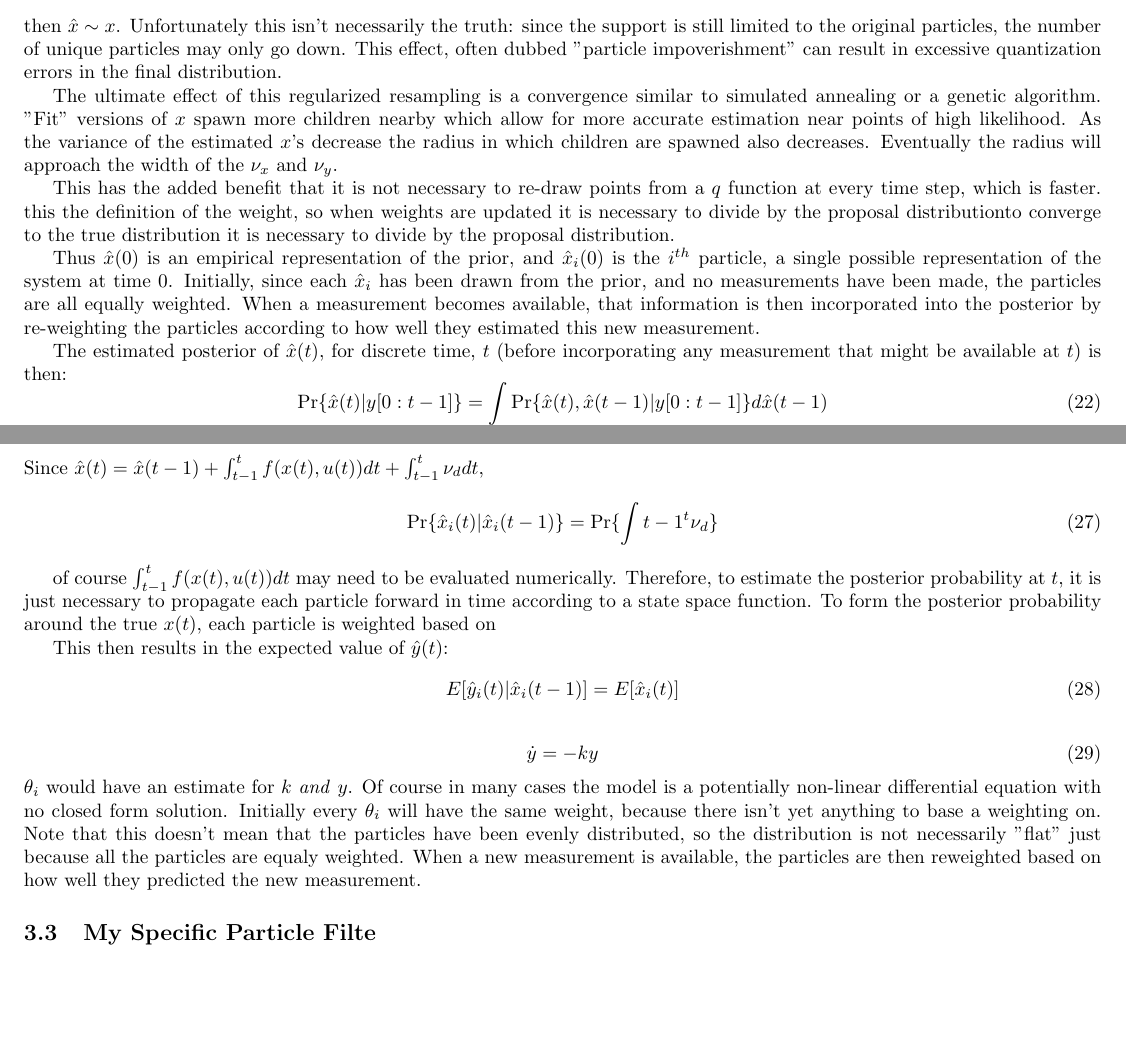
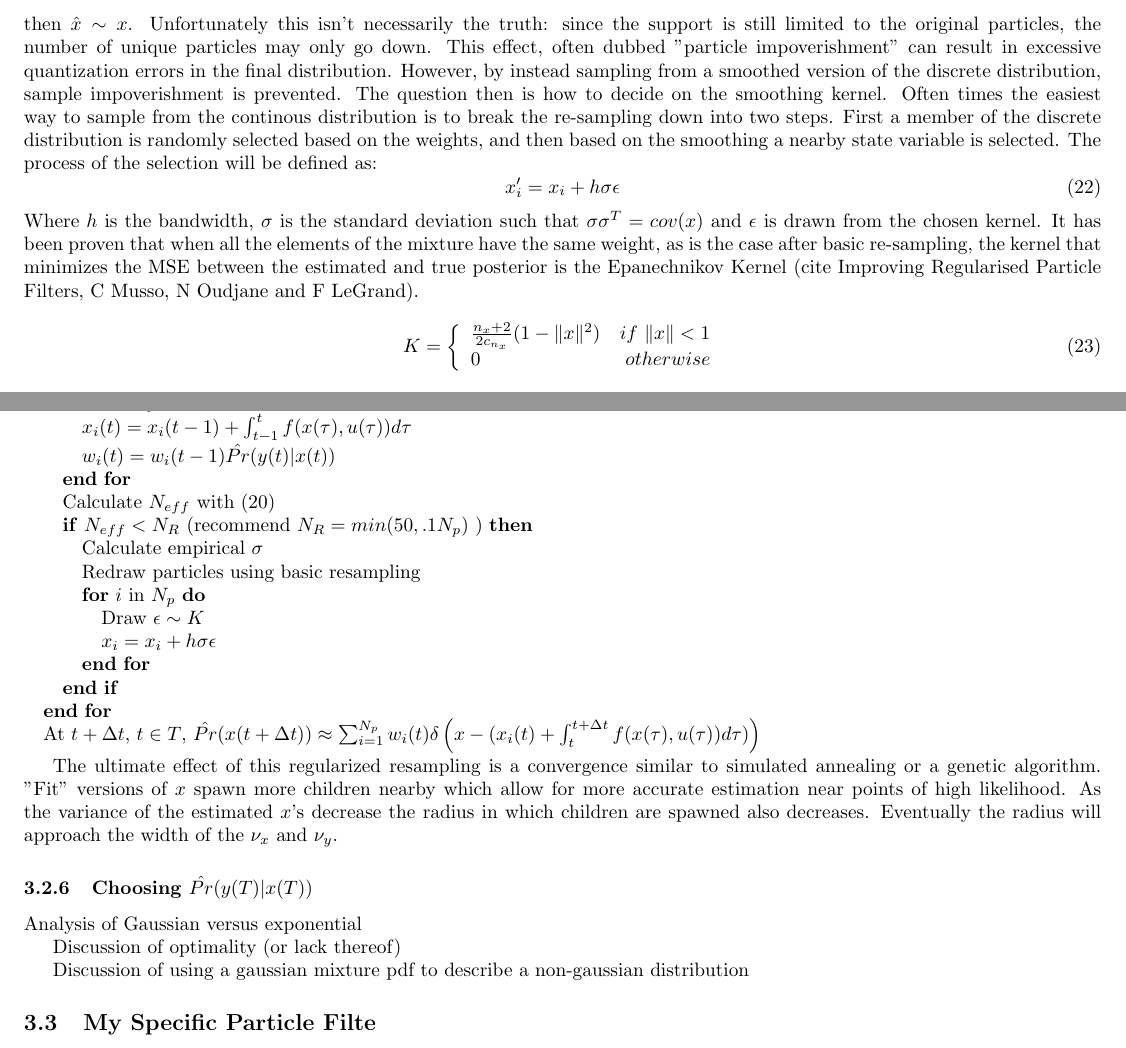
Before and after one commit to micahcc/BrainID, a LaTeX thesis (doc/thesis/thesis.tex): two parts of pages 7 and 8 of 13, joined at a grey line, cut so that both start at the same text, the shorter picture padded with empty space. Compiled offline with pdfLaTeX.

```diff
--- a/doc/thesis/thesis.tex
+++ b/doc/thesis/thesis.tex
@@ -570,8 +571,33 @@
 then $\hat{x} \sim x$. Unfortunately this isn't necessarily the truth: since the support is
 still limited to the original particles, the number of unique particles may only go down.
 This effect, often dubbed "particle impoverishment" can result in excessive quantization
-errors in the final distribution.
-
-
+errors in the final distribution. However, by instead sampling from a smoothed version of
+the discrete distribution, sample impoverishment is prevented. The question then is how to
+decide on the smoothing kernel.
+Often times the easiest way to sample from the continous distribution is to break the
+re-sampling down into two steps. First a member of the discrete distribution is randomly
+selected based on the weights, and then based on the smoothing a nearby state variable
+is selected. The process of the selection will be defined as:
+\begin{equation}
+x'_i = x_i + h\sigma \epsilon
+\end{equation}
+Where $h$ is the bandwidth, $\sigma$ is the standard deviation such that $\sigma \sigma^T = cov(x)$
+and $\epsilon$ is drawn from the chosen kernel.
+It has been proven that when all the elements of the mixture
+have the same weight, as is the case after basic re-sampling, the kernel that minimizes the
+MSE between the estimated and true posterior is the Epanechnikov Kernel (cite Improving Regularised
+Particle Filters, C Musso, N Oudjane and F LeGrand).
+\begin{equation}
+K = \left\{
+\begin{array}{lr}
+\frac{n_x+2}{2c_{n_x}}(1-\|x\|^2) & if\ \|x\| < 1\\
+0 & otherwise
+\end{array}\right.
+\end{equation}
 %<more here>
 
+If the noise is assumed to be Gaussian then it is possible to further optimize. Obviously,
+its very possible that distribution will deviate from that assumption, however in this
+case assuming a Gaussian still allows a great deal of flexibility, since the distribution
+is a mixture. Thus we let $h$ be defines as:
+\begin{eqnarray}
@@ -578,3 +622,23 @@
+    \FOR{$i$ in $N_p$}
+        \STATE $x_i(t) = x_i(t-1) + \int_{t-1}^t f(x(\tau), u(\tau)) d\tau $
+        \STATE $w_i(t) = w_i(t-1)\hat{Pr}(y(t) | x(t))$
+    \ENDFOR
+
+    \STATE Calculate $N_{eff}$ with \eqref{neff}
+    \IF{$N_{eff} < N_R$ (recommend $N_R = min(50, .1N_p)$ )}
+        \STATE Calculate empirical $\sigma$
+        \STATE Redraw particles using basic resampling
+        \FOR{$i$ in $N_p$}
+            \STATE Draw $\epsilon \sim K$
+            \STATE $x_i = x_i + h \sigma \epsilon$
+        \ENDFOR
+    \ENDIF
+\ENDFOR
+
+\STATE At $t + \Delta t$, $t \in T$, $\hat{Pr}(x(t+\Delta t)) \approx
+\sum_{i=1}^{N_p} w_i(t)\delta\left(x - (x_i(t) + \int_t^{t+\Delta t} f(x(\tau), u(\tau)) d\tau) \right)$
+
+ \end{algorithmic}
 
 The ultimate effect of this regularized resampling is a convergence similar to simulated annealing
 or a genetic algorithm. "Fit" versions of $x$ spawn more children nearby which allow
@@ -582,23 +646,11 @@
 $x$'s decrease the radius in which children are spawned also decreases. Eventually the radius
 will approach the width of the $\nu_x$ and $\nu_y$.
 
+\subsubsection{Choosing $\hat{Pr}(y(T) | x(T))$}
+Analysis of Gaussian versus exponential
+
+Discussion of optimality (or lack thereof)
+
+Discussion of using a gaussian mixture pdf to describe a non-gaussian distribution
+
 %<stopped here>
-This has the added benefit that it is not necessary to
-re-draw points from a $q$ function at every time step, which is faster.
-this the definition of the weight, so when weights are updated it is necessary
-to divide by the proposal distributionto converge
-to the true distribution it is necessary to divide by the proposal distribution.
-
-
-Thus $\hat{x}(0)$ is an empirical representation of the prior, and $\hat{x}_i(0)$
-is the $i^{th}$ particle, a single possible representation of the system at time 0.
-Initially, since each $\hat{x}_i$ has been drawn from the prior, and no measurements
-have been made, the particles are all equally weighted. When a measurement becomes
-available, that information is then incorporated into the posterior by re-weighting
-the particles according to how well they estimated this new measurement.
-
-The estimated posterior of $\hat{x}(t)$, for discrete time, $t$ (before incorporating
-any measurement that might be available at $t$) is then:
-\begin{equation}
-\Pr\{\hat{x}(t) | y[0:t-1]\} =  \int \Pr\{\hat{x}(t), \hat{x}(t-1) | y[0:t-1]\} d\hat{x}(t-1)
-\end{equation}
@@ -638,34 +657,3 @@
-Since $\hat{x}(t) = \hat{x}(t-1) + \int_{t-1}^t f(x(t), u(t))dt + \int_{t-1}^t\nu_d dt$,
-\begin{equation}
-\Pr\{\hat{x}_i(t) | \hat{x}_i(t-1)\} = \Pr\{\int{t-1}^t \nu_d\}
-\end{equation}
-
-of course $\int_{t-1}^t f(x(t), u(t))dt$ may need to be evaluated numerically. Therefore,
-to estimate the posterior probability at $t$, it is just necessary to propagate
-each particle forward in time according to a state space function. To form
-the posterior probability around the true $x(t)$, each particle is weighted
-based on
-
-
-
-This
-then results in the expected value of $\hat{y}(t)$:
-\begin{equation}
-E[\hat{y}_i(t) | \hat{x}_i(t-1)] = E[\hat{x}_i(t)]
-\end{equation}
-
-\begin{equation}
-\dot{y} = -ky
-\end{equation}
-$\theta_i$ would have an estimate for $k$ \emph{and} $y$. Of course in many cases
-the model is a potentially non-linear differential equation with no closed
-form solution. Initially every $\theta_i$ will have the same weight, because
-there isn't yet anything to base a weighting on. Note that this doesn't mean
-that the particles have been evenly distributed, so the distribution is not
-necessarily "flat" just because all the particles are equaly weighted. When a
-new measurement is available, the particles are then reweighted based on how
-well they predicted the new measurement.
-
 \subsection{My Specific Particle Filte}
 Although particle filters are well defined, significant design decisions
 are application dependent. The most important choice is the weighting function,
```
Also changed, not shown: doc/thesis/thesis.pdf, doc/thesis/thesis.tex (52 more changed lines).
